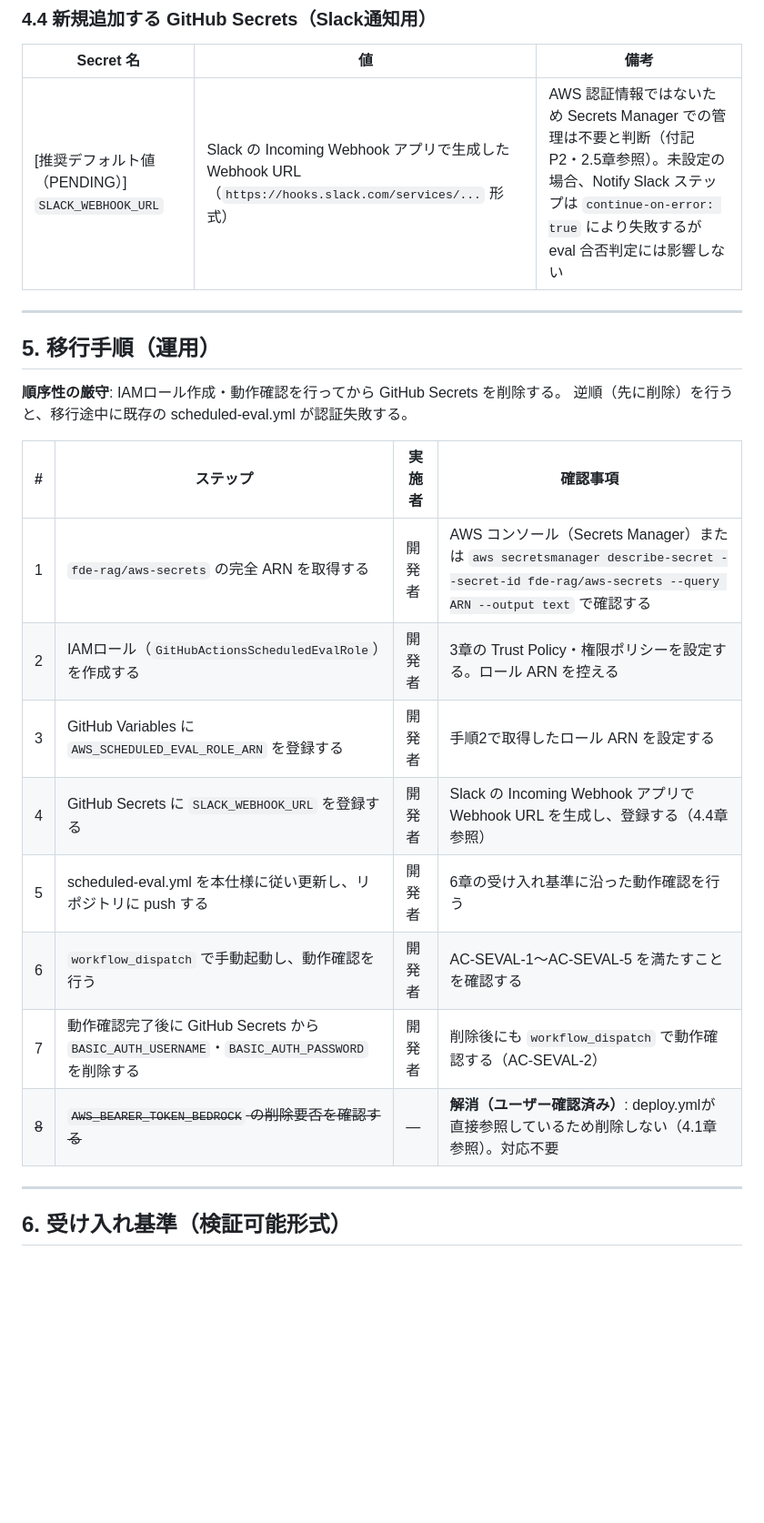
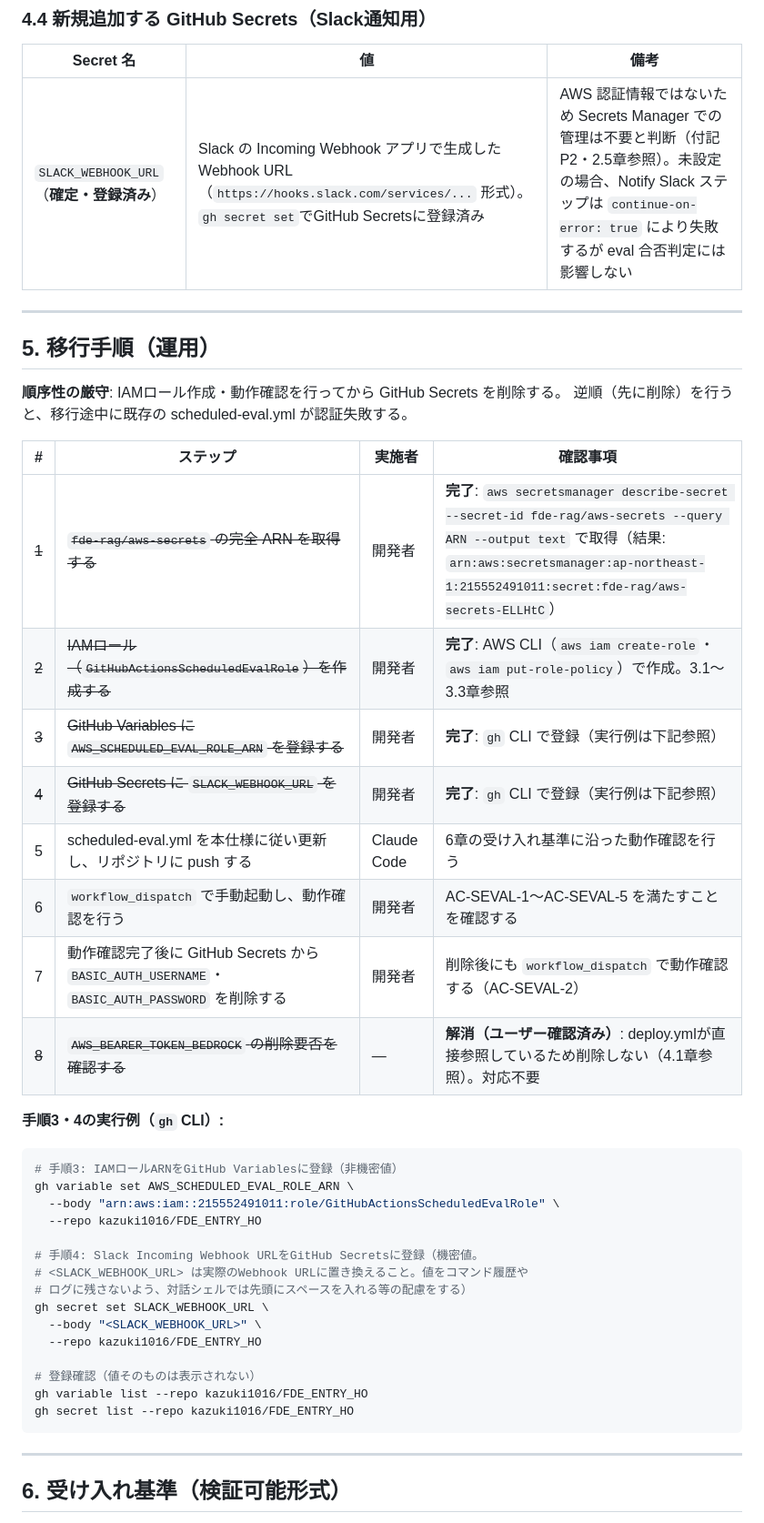
Before and after one commit to kazuki1016/FDE_ENTRY_HO, a Markdown page: spec_scheduled-eval.md, the part around one of its changes. Shown at 91% size. Rendered like a GitHub page; blank space fills up the shorter version.

````diff
--- a/spec_scheduled-eval.md
+++ b/spec_scheduled-eval.md
@@ -333,7 +333,7 @@ IAMロール作成・動作確認が完了した後（5章の移行手順参照
 
 | Secret 名 | 値 | 備考 |
 |---|---|---|
-| [推奨デフォルト値（PENDING）] `SLACK_WEBHOOK_URL` | Slack の Incoming Webhook アプリで生成した Webhook URL（`https://hooks.slack.com/services/...` 形式） | AWS 認証情報ではないため Secrets Manager での管理は不要と判断（付記 P2・2.5章参照）。未設定の場合、Notify Slack ステップは `continue-on-error: true` により失敗するが eval 合否判定には影響しない |
+| `SLACK_WEBHOOK_URL`（**確定・登録済み**） | Slack の Incoming Webhook アプリで生成した Webhook URL（`https://hooks.slack.com/services/...` 形式）。`gh secret set`でGitHub Secretsに登録済み | AWS 認証情報ではないため Secrets Manager での管理は不要と判断（付記 P2・2.5章参照）。未設定の場合、Notify Slack ステップは `continue-on-error: true` により失敗するが eval 合否判定には影響しない |
 
 ---
 
@@ -344,14 +344,34 @@ IAMロール作成・動作確認が完了した後（5章の移行手順参照
 
 | # | ステップ | 実施者 | 確認事項 |
 |---|---|---|---|
-| 1 | `fde-rag/aws-secrets` の完全 ARN を取得する | 開発者 | AWS コンソール（Secrets Manager）または `aws secretsmanager describe-secret --secret-id fde-rag/aws-secrets --query ARN --output text` で確認する |
-| 2 | IAMロール（`GitHubActionsScheduledEvalRole`）を作成する | 開発者 | 3章の Trust Policy・権限ポリシーを設定する。ロール ARN を控える |
-| 3 | GitHub Variables に `AWS_SCHEDULED_EVAL_ROLE_ARN` を登録する | 開発者 | 手順2で取得したロール ARN を設定する |
-| 4 | GitHub Secrets に `SLACK_WEBHOOK_URL` を登録する | 開発者 | Slack の Incoming Webhook アプリで Webhook URL を生成し、登録する（4.4章参照） |
-| 5 | scheduled-eval.yml を本仕様に従い更新し、リポジトリに push する | 開発者 | 6章の受け入れ基準に沿った動作確認を行う |
+| ~~1~~ | ~~`fde-rag/aws-secrets` の完全 ARN を取得する~~ | 開発者 | **完了**: `aws secretsmanager describe-secret --secret-id fde-rag/aws-secrets --query ARN --output text` で取得（結果: `arn:aws:secretsmanager:ap-northeast-1:215552491011:secret:fde-rag/aws-secrets-ELLHtC`） |
+| ~~2~~ | ~~IAMロール（`GitHubActionsScheduledEvalRole`）を作成する~~ | 開発者 | **完了**: AWS CLI（`aws iam create-role`・`aws iam put-role-policy`）で作成。3.1〜3.3章参照 |
+| ~~3~~ | ~~GitHub Variables に `AWS_SCHEDULED_EVAL_ROLE_ARN` を登録する~~ | 開発者 | **完了**: `gh` CLI で登録（実行例は下記参照） |
+| ~~4~~ | ~~GitHub Secrets に `SLACK_WEBHOOK_URL` を登録する~~ | 開発者 | **完了**: `gh` CLI で登録（実行例は下記参照） |
+| 5 | scheduled-eval.yml を本仕様に従い更新し、リポジトリに push する | Claude Code | 6章の受け入れ基準に沿った動作確認を行う |
 | 6 | `workflow_dispatch` で手動起動し、動作確認を行う | 開発者 | AC-SEVAL-1〜AC-SEVAL-5 を満たすことを確認する |
 | 7 | 動作確認完了後に GitHub Secrets から `BASIC_AUTH_USERNAME`・`BASIC_AUTH_PASSWORD` を削除する | 開発者 | 削除後にも `workflow_dispatch` で動作確認する（AC-SEVAL-2） |
 | ~~8~~ | ~~`AWS_BEARER_TOKEN_BEDROCK` の削除要否を確認する~~ | — | **解消（ユーザー確認済み）**: deploy.ymlが直接参照しているため削除しない（4.1章参照）。対応不要 |
+
+**手順3・4の実行例（`gh` CLI）:**
+
+```bash
+# 手順3: IAMロールARNをGitHub Variablesに登録（非機密値）
+gh variable set AWS_SCHEDULED_EVAL_ROLE_ARN \
+  --body "arn:aws:iam::215552491011:role/GitHubActionsScheduledEvalRole" \
+  --repo kazuki1016/FDE_ENTRY_HO
+
+# 手順4: Slack Incoming Webhook URLをGitHub Secretsに登録（機密値。
+# <SLACK_WEBHOOK_URL> は実際のWebhook URLに置き換えること。値をコマンド履歴や
+# ログに残さないよう、対話シェルでは先頭にスペースを入れる等の配慮をする）
+gh secret set SLACK_WEBHOOK_URL \
+  --body "<SLACK_WEBHOOK_URL>" \
+  --repo kazuki1016/FDE_ENTRY_HO
+
+# 登録確認（値そのものは表示されない）
+gh variable list --repo kazuki1016/FDE_ENTRY_HO
+gh secret list --repo kazuki1016/FDE_ENTRY_HO
+```
 
 ---
 
````
Also changed, not shown: other parts of spec_scheduled-eval.md (+7 -7 lines), CLAUDE.md (+3 -3 lines).
